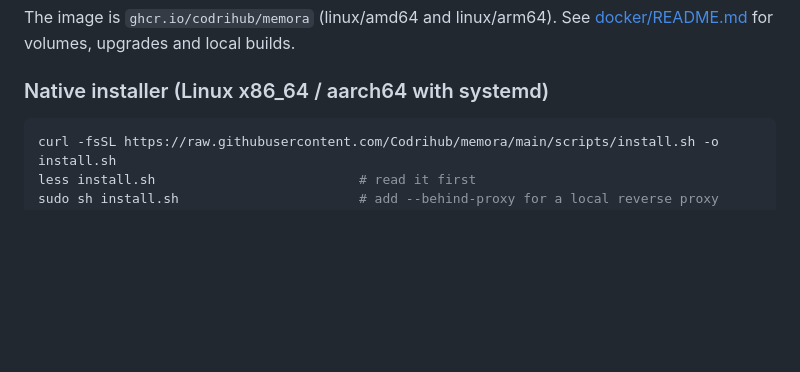
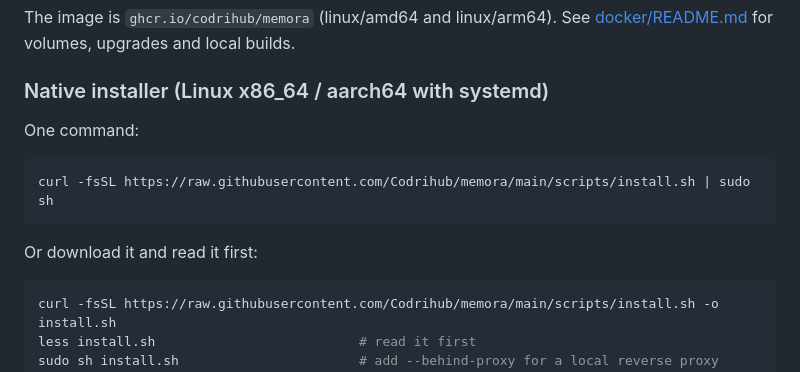
Before and after one commit to Codrihub/memora, a Markdown page: README.md, the part around the change. Rendered like a GitHub page; blank space fills up the shorter version.

Commit message:
docs(readme): add one-command native install
Show the single `curl ... | sudo sh` command for the native installer,
followed by the download-and-read-first variant. Both fetch
scripts/install.sh from this repository's main branch.

````diff
--- a/README.md
+++ b/README.md
@@ -59,6 +59,14 @@ The image is `ghcr.io/codrihub/memora` (linux/amd64 and linux/arm64). See
 [docker/README.md](docker/README.md) for volumes, upgrades and local builds.
 
 ### Native installer (Linux x86_64 / aarch64 with systemd)
+
+One command:
+
+```bash
+curl -fsSL https://raw.githubusercontent.com/Codrihub/memora/main/scripts/install.sh | sudo sh
+```
+
+Or download it and read it first:
 
 ```bash
 curl -fsSL https://raw.githubusercontent.com/Codrihub/memora/main/scripts/install.sh -o install.sh
````
